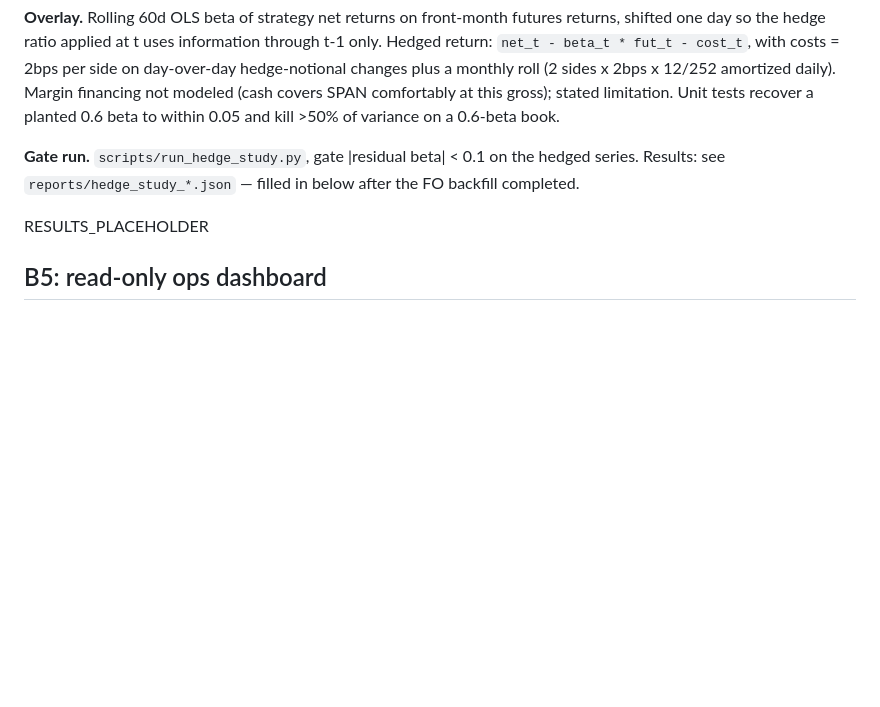
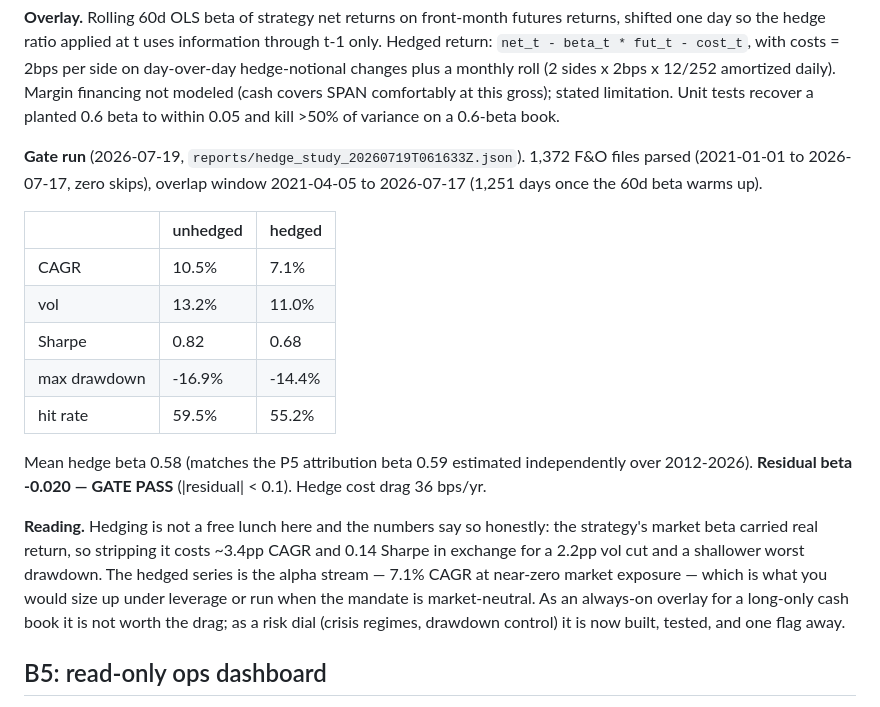
Before and after one commit to vj0246/artha, a Markdown page: docs/research/b4-b6-stretch.md, the part around the change. GitHub-like rendering; blank space fills up the shorter version.

```diff
--- a/docs/research/b4-b6-stretch.md
+++ b/docs/research/b4-b6-stretch.md
@@ -29,11 +29,31 @@ SPAN comfortably at this gross); stated limitation. Unit tests recover
 a planted 0.6 beta to within 0.05 and kill >50% of variance on a
 0.6-beta book.
 
-**Gate run.** `scripts/run_hedge_study.py`, gate |residual beta| < 0.1
-on the hedged series. Results: see `reports/hedge_study_*.json` —
-filled in below after the FO backfill completed.
+**Gate run** (2026-07-19, `reports/hedge_study_20260719T061633Z.json`).
+1,372 F&O files parsed (2021-01-01 to 2026-07-17, zero skips), overlap
+window 2021-04-05 to 2026-07-17 (1,251 days once the 60d beta warms up).
 
-RESULTS_PLACEHOLDER
+| | unhedged | hedged |
+|---|---|---|
+| CAGR | 10.5% | 7.1% |
+| vol | 13.2% | 11.0% |
+| Sharpe | 0.82 | 0.68 |
+| max drawdown | -16.9% | -14.4% |
+| hit rate | 59.5% | 55.2% |
+
+Mean hedge beta 0.58 (matches the P5 attribution beta 0.59 estimated
+independently over 2012-2026). **Residual beta -0.020 — GATE PASS**
+(|residual| < 0.1). Hedge cost drag 36 bps/yr.
+
+**Reading.** Hedging is not a free lunch here and the numbers say so
+honestly: the strategy's market beta carried real return, so stripping
+it costs ~3.4pp CAGR and 0.14 Sharpe in exchange for a 2.2pp vol cut
+and a shallower worst drawdown. The hedged series is the alpha stream —
+7.1% CAGR at near-zero market exposure — which is what you would size
+up under leverage or run when the mandate is market-neutral. As an
+always-on overlay for a long-only cash book it is not worth the drag;
+as a risk dial (crisis regimes, drawdown control) it is now built,
+tested, and one flag away.
 
 ## B5: read-only ops dashboard
 
```
Also changed, not shown: CLAUDE.md (+10 -4 lines), docs/TRACK_B_PLAN.md (+5 -1 lines).
